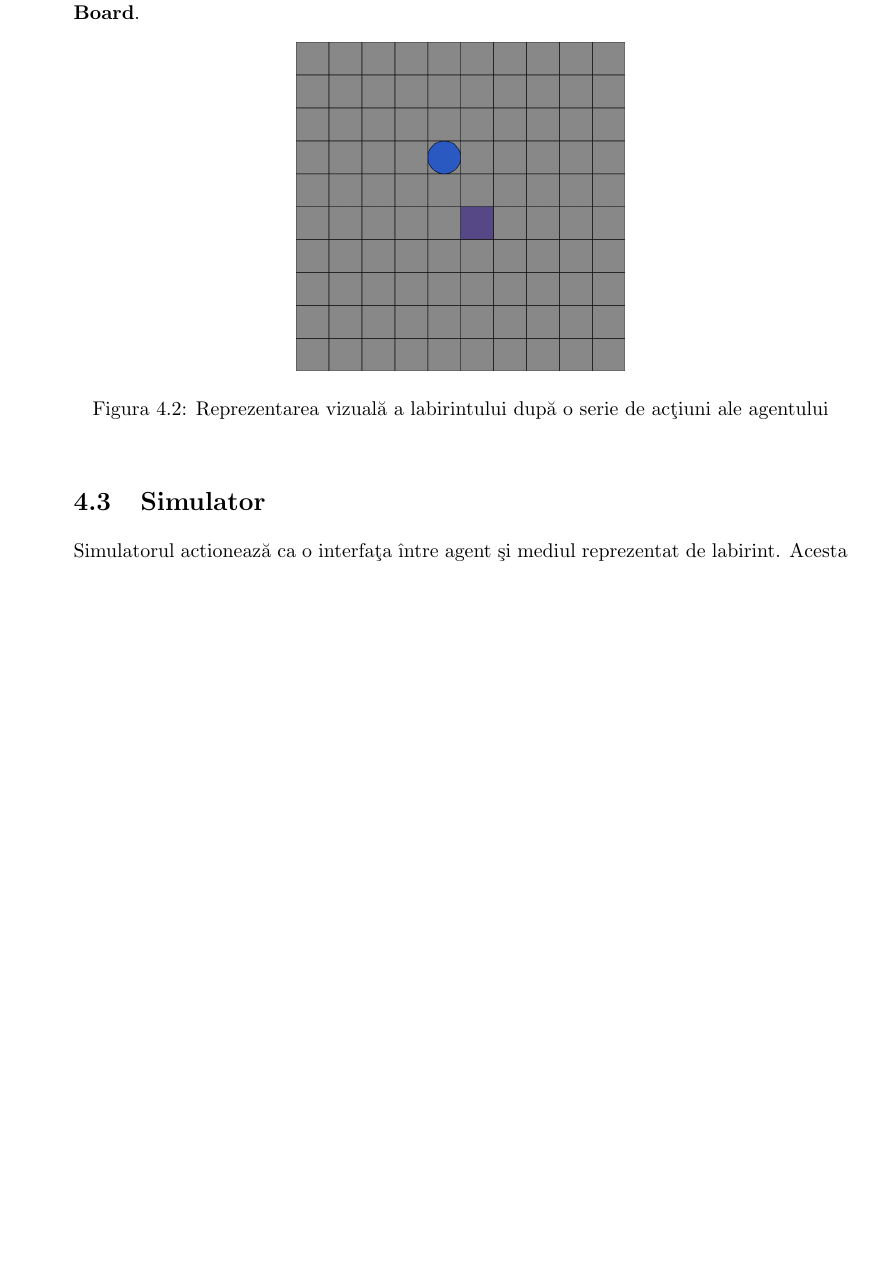
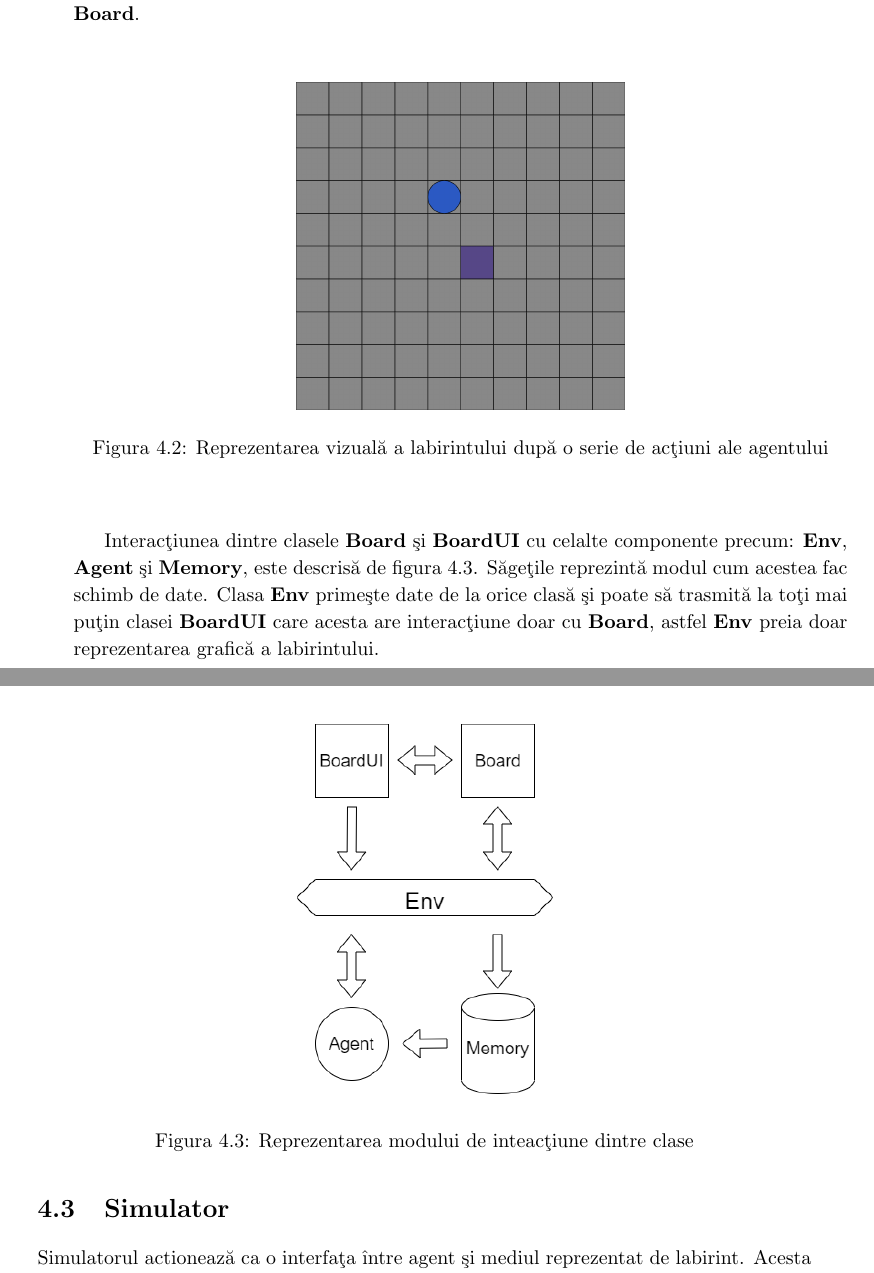
Before and after one commit to Soare-Robert-Daniel/diploma-de-licenta, a LaTeX thesis (lucrare/lucrare-licenta-Nume-Prenume.tex, which reads lucrare/lucrarea.tex): part of page 33 of 48 before the commit and two parts of pages 33 and 34 of 48 after it, the two joined at a grey line, cut so that both start at the same text, the shorter picture padded with empty space. The pictures show the PDF file lucrare/lucrare-licenta-Nume-Prenume.pdf that the author committed with the source.

Commit message:
More schemes

```diff
--- a/lucrare/lucrarea.tex
+++ b/lucrare/lucrarea.tex
@@ -909,6 +909,16 @@ Toate aceste imaginii sunt generate folosind biblioteca Konva care ne permite at
 	\label{fig:labirint-imagine-cu-mutare}
 \end{figure}
 
+Interac@tiunea dintre clasele \textbf{Board} @si \textbf{BoardUI} cu celalte componente precum: \textbf{Env}, \textbf{Agent} @si \textbf{Memory}, este descris@a de figura \ref{fig:agent-simulator-data-flow}. S@age@tile reprezint@a modul cum acestea fac schimb de date. Clasa \textbf{Env} prime@ste date de la orice clas@a @si poate s@a trasmit@a la to@ti mai pu@tin clasei \textbf{BoardUI} care acesta are interac@tiune doar cu \textbf{Board}, astfel \textbf{Env} preia doar reprezentarea grafic@a a labirintului.
+
+\begin{figure}[H]
+	\centering
+	\includegraphics[scale=0.5]{agent-simulator-data-flow}
+	\caption{Reprezentarea modului de inteac@tiune dintre clase}
+	\label{fig:agent-simulator-data-flow}
+\end{figure}
+
+
 
 \section{Simulator}
 
```
Also changed, not shown: lucrare/imagini/agent-simulator-data-flow.png (added), lucrare/imagini/agent-simulator.png (added), lucrare/lucrare-licenta-Nume-Prenume.pdf, lucrare/lucrarea.tex (8 more changed lines), 7 other files.
